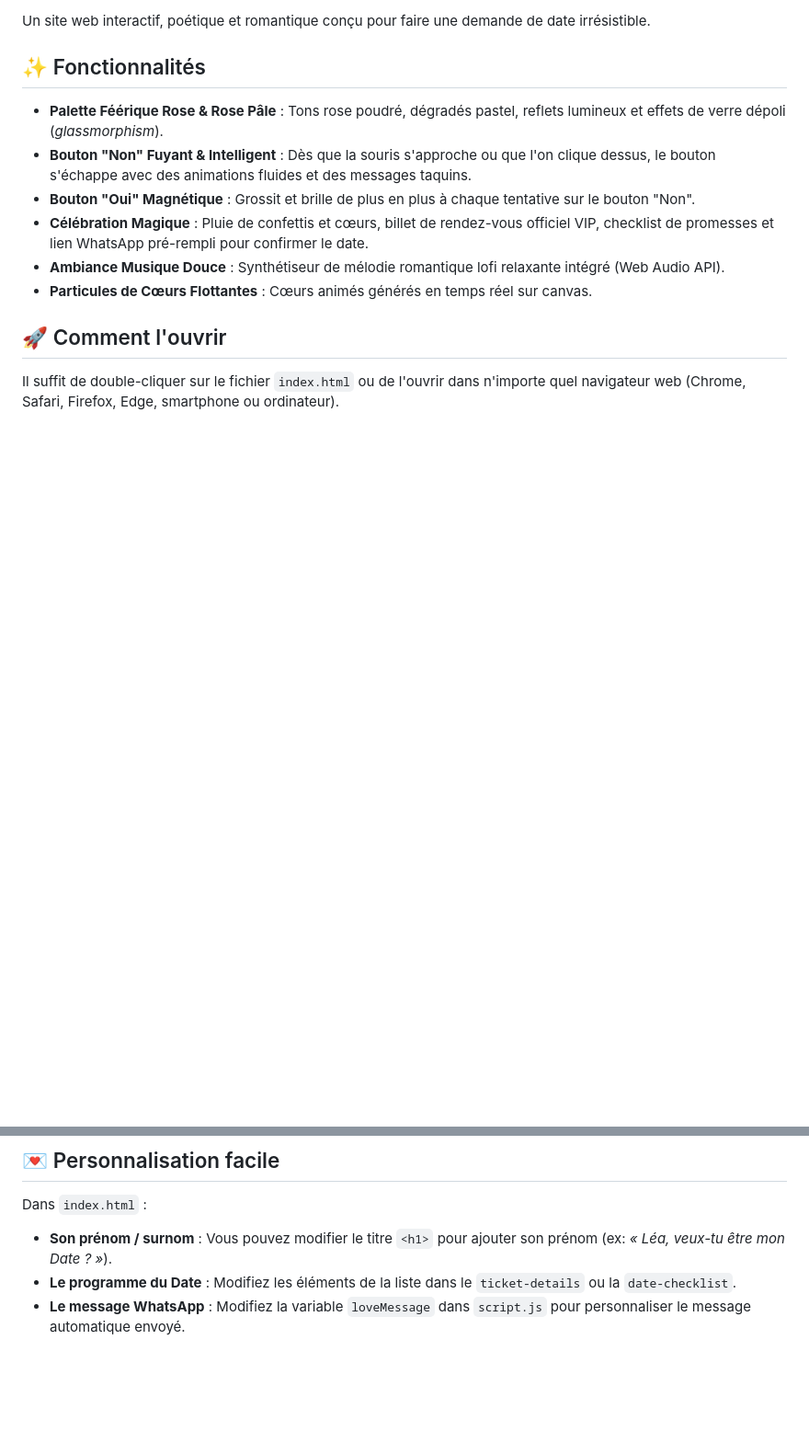
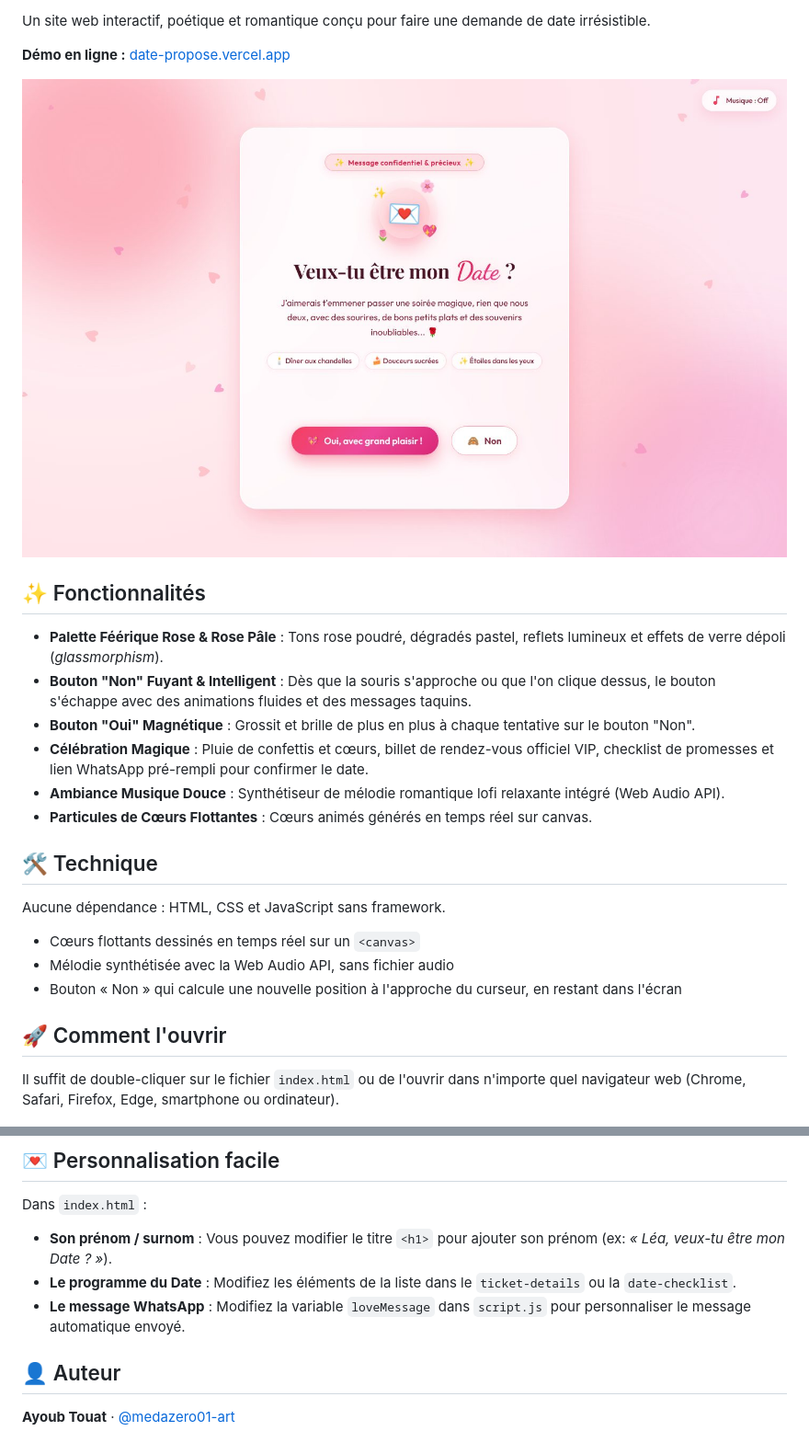
Before and after one commit to medazero01-art/date-propose, a Markdown page: README.md, 2 parts joined by grey strips. Shown at 92% size. Drawn GitHub-style; pictures changed too: docs/screenshots/accueil.jpg (added); blank space fills up the shorter version.

Commit message:
docs: rewrite README (features, setup, screenshots)
Co-Authored-By: Claude Opus 5.5 <noreply@anthropic.com>
Claude-Session: https://claude.ai/code/session_012iYwVhNkxyyCeVDMPhUXLM

```diff
--- a/README.md
+++ b/README.md
@@ -3,4 +8,8 @@
 Un site web interactif, poétique et romantique conçu pour faire une demande de date irrésistible.
+
+**Démo en ligne :** [date-propose.vercel.app](https://date-propose.vercel.app)
+
+![Page d'invitation](docs/screenshots/accueil.jpg)
 
 ## ✨ Fonctionnalités
 
@@ -10,6 +19,14 @@ Un site web interactif, poétique et romantique conçu pour faire une demande de
 - **Célébration Magique** : Pluie de confettis et cœurs, billet de rendez-vous officiel VIP, checklist de promesses et lien WhatsApp pré-rempli pour confirmer le date.
 - **Ambiance Musique Douce** : Synthétiseur de mélodie romantique lofi relaxante intégré (Web Audio API).
 - **Particules de Cœurs Flottantes** : Cœurs animés générés en temps réel sur canvas.
+
+## 🛠️ Technique
+
+Aucune dépendance : HTML, CSS et JavaScript sans framework.
+
+- Cœurs flottants dessinés en temps réel sur un `<canvas>`
+- Mélodie synthétisée avec la Web Audio API, sans fichier audio
+- Bouton « Non » qui calcule une nouvelle position à l'approche du curseur, en restant dans l'écran
 
 ## 🚀 Comment l'ouvrir
 
@@ -21,3 +38,7 @@ Dans `index.html` :
 - **Son prénom / surnom** : Vous pouvez modifier le titre `<h1>` pour ajouter son prénom (ex: *« Léa, veux-tu être mon Date ? »*).
 - **Le programme du Date** : Modifiez les éléments de la liste dans le `ticket-details` ou la `date-checklist`.
 - **Le message WhatsApp** : Modifiez la variable `loveMessage` dans `script.js` pour personnaliser le message automatique envoyé.
+
+## 👤 Auteur
+
+**Ayoub Touat** · [@medazero01-art](https://github.com/medazero01-art)
```
Also changed, not shown: other parts of README.md (+5 -0 lines).
